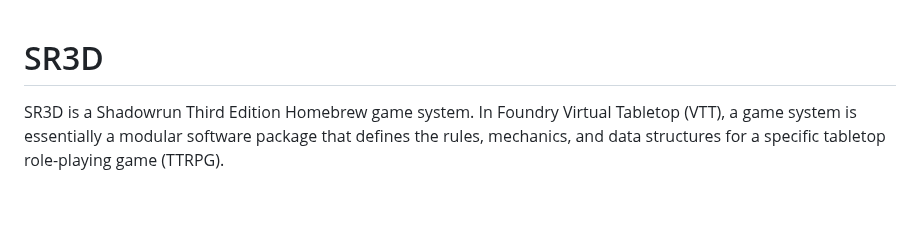
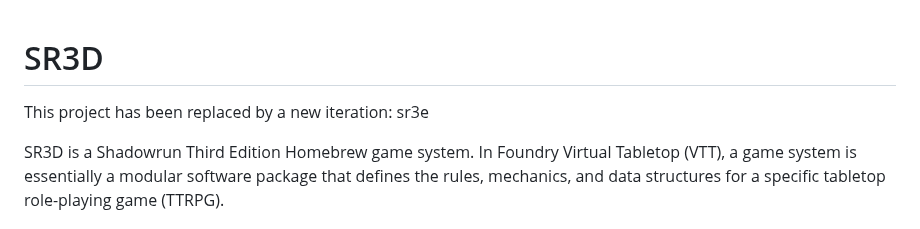
Before and after one commit to mirnau/sr3d, a Markdown page: README.md, the part around the change. Rendered like a GitHub page; blank space fills up the shorter version.

```diff
--- a/README.md
+++ b/README.md
@@ -1,4 +1,7 @@
 # SR3D
+
+This project has been replaced by a new iteration:
+sr3e
 
 SR3D is a Shadowrun Third Edition Homebrew game system. In Foundry Virtual Tabletop (VTT), a game system is essentially a modular software package that defines the rules, mechanics, and data structures for a specific tabletop role-playing game (TTRPG).
 
```
